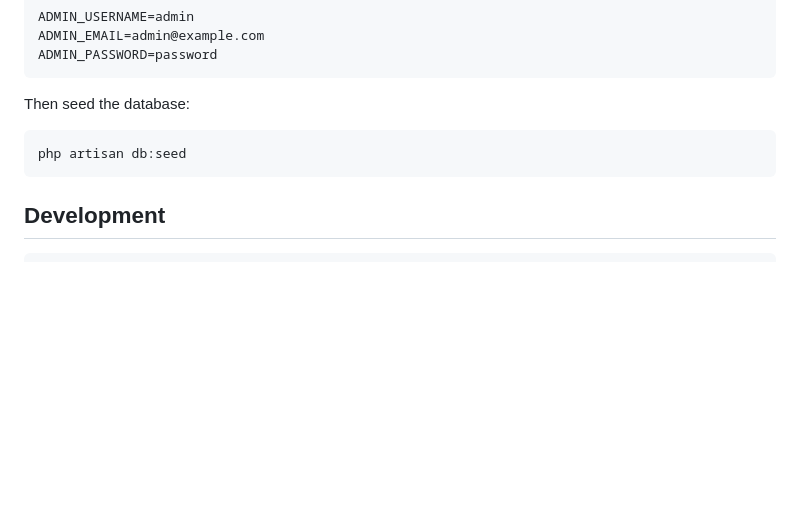
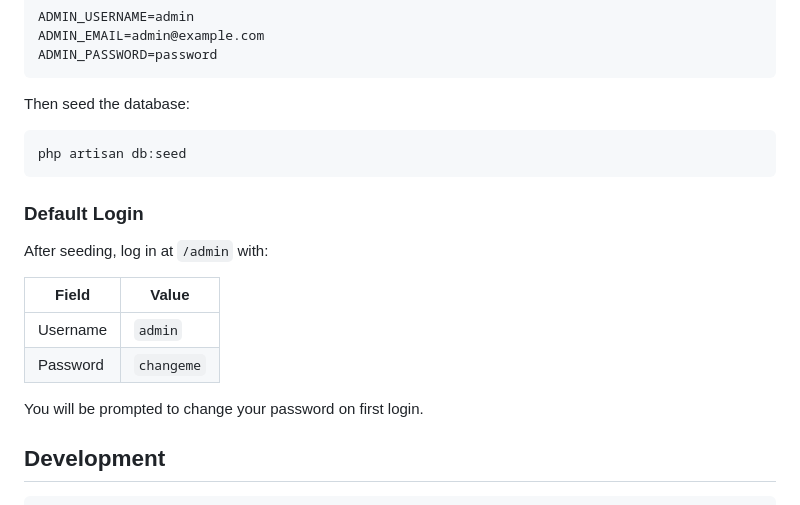
Before and after one commit to k0r37k1/blocc, a Markdown page: README.md, the part around the change. Rendered like a GitHub page; blank space fills up the shorter version.

Commit message:
docs: add default login credentials to README
Co-Authored-By: Claude Opus 4.6 <noreply@anthropic.com>

````diff
--- a/README.md
+++ b/README.md
@@ -80,6 +80,17 @@ Then seed the database:
 php artisan db:seed
 ```
 
+### Default Login
+
+After seeding, log in at `/admin` with:
+
+| Field | Value |
+|-------|-------|
+| Username | `admin` |
+| Password | `changeme` |
+
+You will be prompted to change your password on first login.
+
 ## Development
 
 ```bash
````
